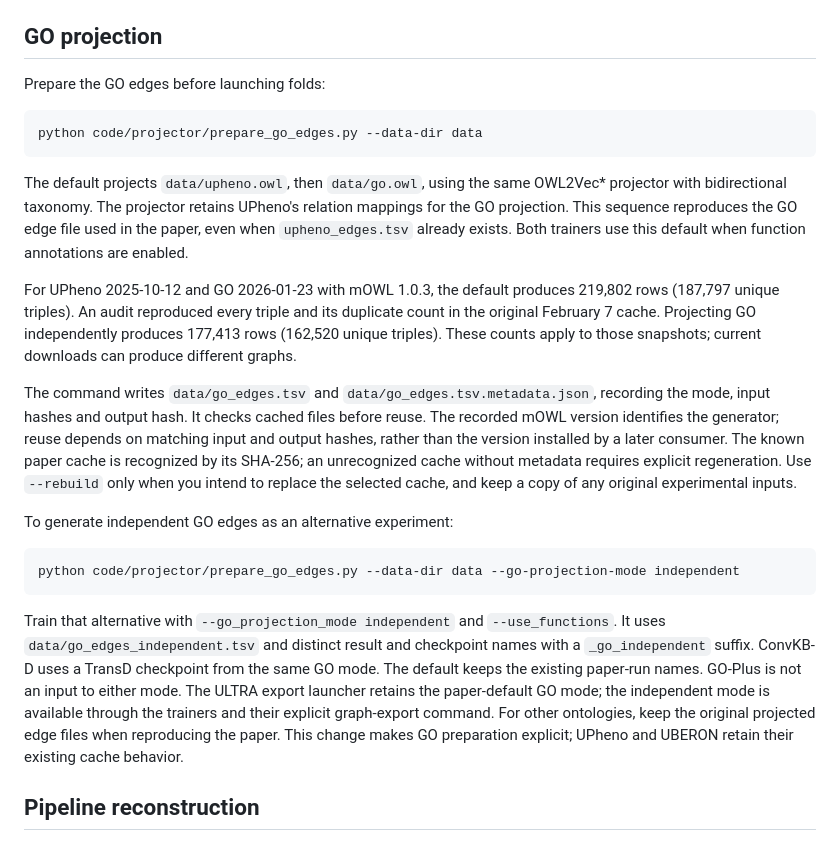
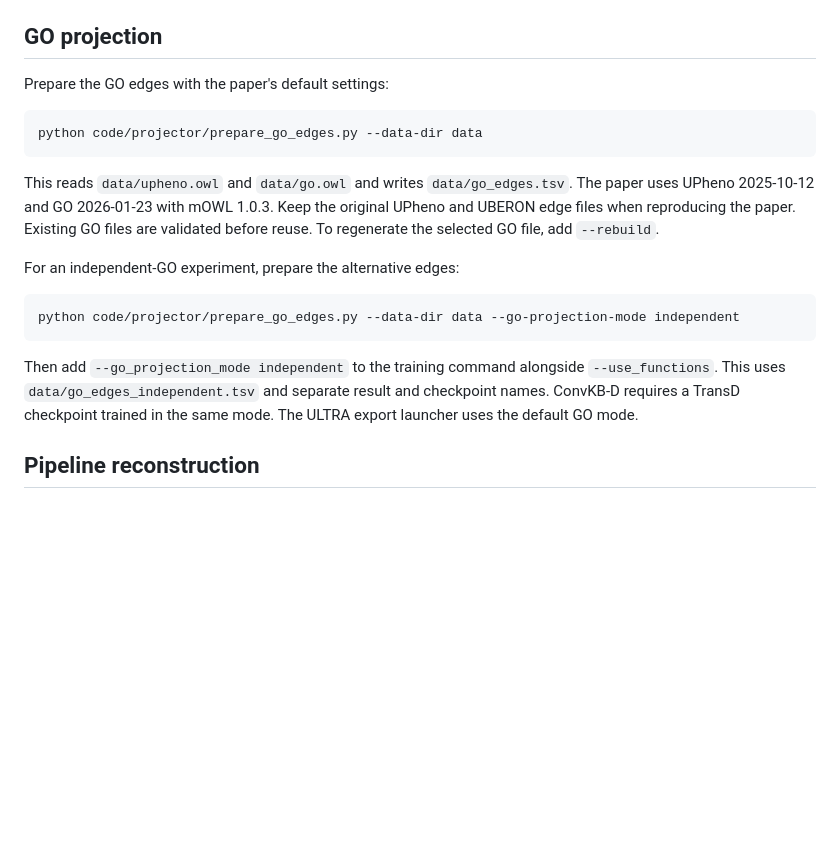
Before and after one commit to bio-ontology-research-group/link-gda, a Markdown page: docs/reproduction.md, the part around the change. GitHub-like rendering; blank space fills up the shorter version.

````diff
--- a/docs/reproduction.md
+++ b/docs/reproduction.md
@@ -99,48 +99,28 @@ Train and test disease sets are disjoint by construction
 
 ## GO projection
 
-Prepare the GO edges before launching folds:
+Prepare the GO edges with the paper's default settings:
 
 ```bash
 python code/projector/prepare_go_edges.py --data-dir data
 ```
 
-The default projects `data/upheno.owl`, then `data/go.owl`, using the same
-OWL2Vec* projector with bidirectional taxonomy. The projector retains UPheno's
-relation mappings for the GO projection. This sequence reproduces the GO edge
-file used in the paper, even when `upheno_edges.tsv` already exists. Both trainers
-use this default when function annotations are enabled.
+This reads `data/upheno.owl` and `data/go.owl` and writes `data/go_edges.tsv`.
+The paper uses UPheno 2025-10-12 and GO 2026-01-23 with mOWL 1.0.3. Keep the
+original UPheno and UBERON edge files when reproducing the paper.
+Existing GO files are validated before reuse. To regenerate the selected GO
+file, add `--rebuild`.
 
-For UPheno 2025-10-12 and GO 2026-01-23 with mOWL 1.0.3, the default produces
-219,802 rows (187,797 unique triples). An audit reproduced every triple and its
-duplicate count in the original February 7 cache. Projecting GO independently
-produces 177,413 rows (162,520 unique triples). These counts apply to those
-snapshots; current downloads can produce different graphs.
-
-The command writes `data/go_edges.tsv` and `data/go_edges.tsv.metadata.json`, recording the mode,
-input hashes and output hash. It checks cached files before reuse. The recorded
-mOWL version identifies the generator; reuse depends on matching input and output
-hashes, rather than the version installed by a later consumer. The known
-paper cache is recognized by its SHA-256; an unrecognized cache without metadata
-requires explicit regeneration. Use `--rebuild` only when you intend to replace
-the selected cache, and keep a copy of any original experimental inputs.
-
-To generate independent GO edges as an alternative experiment:
+For an independent-GO experiment, prepare the alternative edges:
 
 ```bash
 python code/projector/prepare_go_edges.py --data-dir data --go-projection-mode independent
 ```
 
-Train that alternative with `--go_projection_mode independent` and
-`--use_functions`. It uses `data/go_edges_independent.tsv` and distinct result
-and checkpoint names with a `_go_independent` suffix. ConvKB-D uses a TransD
-checkpoint from the same GO mode.
-The default keeps the existing paper-run names. GO-Plus is not an input to either
-mode. The ULTRA export launcher retains the paper-default GO mode; the independent
-mode is available through the trainers and their explicit graph-export command.
-For other ontologies, keep the original projected edge files when reproducing the
-paper. This change makes GO preparation explicit; UPheno and UBERON retain their
-existing cache behavior.
+Then add `--go_projection_mode independent` to the training command alongside
+`--use_functions`. This uses `data/go_edges_independent.tsv` and separate result
+and checkpoint names. ConvKB-D requires a TransD checkpoint trained in the same
+mode. The ULTRA export launcher uses the default GO mode.
 
 ## Pipeline reconstruction
 
````
Also changed, not shown: README.md (+6 -16 lines).
